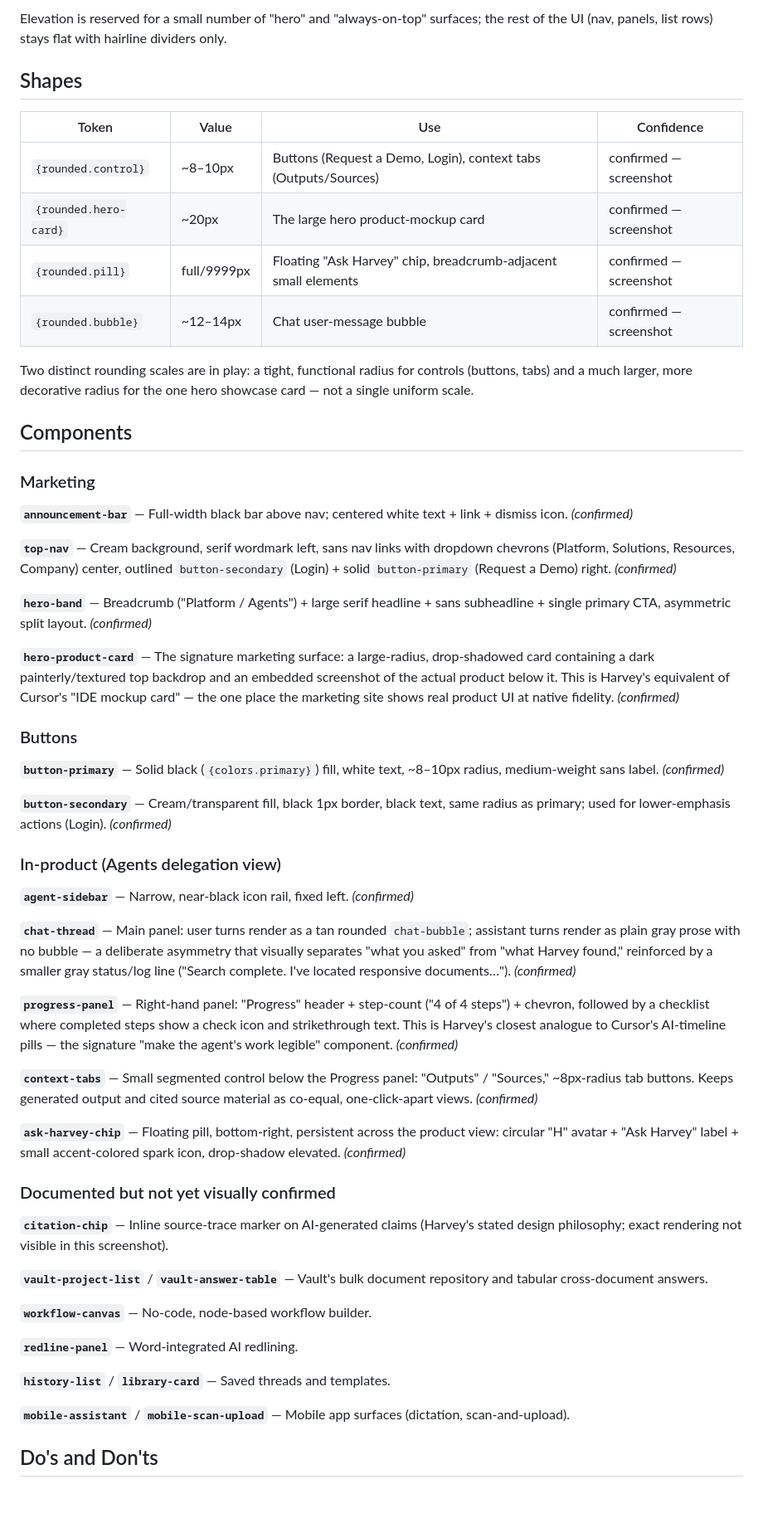
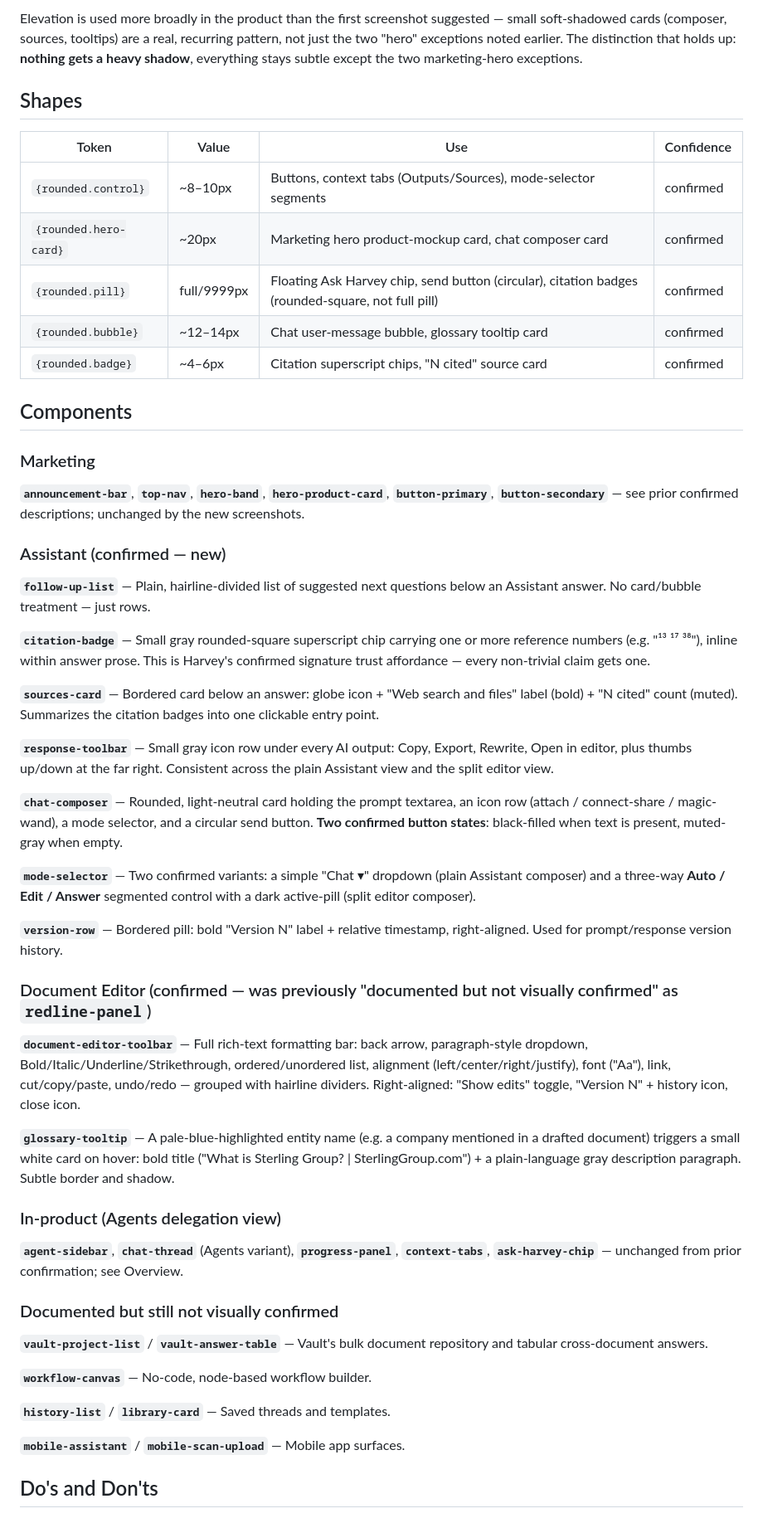
Before and after one commit to ipsitabasu/eye-for-design, a Markdown page: harvey-design.md, the part around one of its changes. Shown at 83% size. Rendered like a GitHub page; blank space fills up the shorter version.

```diff
--- a/harvey-design.md
+++ b/harvey-design.md
@@ -109,56 +119,52 @@ Harvey is **not** hairline-only — this was the biggest correction from seeing
 
-Elevation is reserved for a small number of "hero" and "always-on-top" surfaces; the rest of the UI (nav, panels, list rows) stays flat with hairline dividers only.
+Elevation is used more broadly in the product than the first screenshot suggested — small soft-shadowed cards (composer, sources, tooltips) are a real, recurring pattern, not just the two "hero" exceptions noted earlier. The distinction that holds up: **nothing gets a heavy shadow**, everything stays subtle except the two marketing-hero exceptions.
 
 ## Shapes
 
 | Token | Value | Use | Confidence |
 |---|---|---|---|
-| `{rounded.control}` | ~8–10px | Buttons (Request a Demo, Login), context tabs (Outputs/Sources) | confirmed — screenshot |
-| `{rounded.hero-card}` | ~20px | The large hero product-mockup card | confirmed — screenshot |
-| `{rounded.pill}` | full/9999px | Floating "Ask Harvey" chip, breadcrumb-adjacent small elements | confirmed — screenshot |
-| `{rounded.bubble}` | ~12–14px | Chat user-message bubble | confirmed — screenshot |
-
-Two distinct rounding scales are in play: a tight, functional radius for controls (buttons, tabs) and a much larger, more decorative radius for the one hero showcase card — not a single uniform scale.
+| `{rounded.control}` | ~8–10px | Buttons, context tabs (Outputs/Sources), mode-selector segments | confirmed |
+| `{rounded.hero-card}` | ~20px | Marketing hero product-mockup card, chat composer card | confirmed |
+| `{rounded.pill}` | full/9999px | Floating Ask Harvey chip, send button (circular), citation badges (rounded-square, not full pill) | confirmed |
+| `{rounded.bubble}` | ~12–14px | Chat user-message bubble, glossary tooltip card | confirmed |
+| `{rounded.badge}` | ~4–6px | Citation superscript chips, "N cited" source card | confirmed |
 
 ## Components
 
 ### Marketing
-**`announcement-bar`** — Full-width black bar above nav; centered white text + link + dismiss icon. *(confirmed)*
+**`announcement-bar`**, **`top-nav`**, **`hero-band`**, **`hero-product-card`**, **`button-primary`**, **`button-secondary`** — see prior confirmed descriptions; unchanged by the new screenshots.
 
-**`top-nav`** — Cream background, serif wordmark left, sans nav links with dropdown chevrons (Platform, Solutions, Resources, Company) center, outlined `button-secondary` (Login) + solid `button-primary` (Request a Demo) right. *(confirmed)*
+### Assistant (confirmed — new)
+**`follow-up-list`** — Plain, hairline-divided list of suggested next questions below an Assistant answer. No card/bubble treatment — just rows.
 
-**`hero-band`** — Breadcrumb ("Platform / Agents") + large serif headline + sans subheadline + single primary CTA, asymmetric split layout. *(confirmed)*
+**`citation-badge`** — Small gray rounded-square superscript chip carrying one or more reference numbers (e.g. "¹³ ¹⁷ ³⁸"), inline within answer prose. This is Harvey's confirmed signature trust affordance — every non-trivial claim gets one.
 
-**`hero-product-card`** — The signature marketing surface: a large-radius, drop-shadowed card containing a dark painterly/textured top backdrop and an embedded screenshot of the actual product below it. This is Harvey's equivalent of Cursor's "IDE mockup card" — the one place the marketing site shows real product UI at native fidelity. *(confirmed)*
+**`sources-card`** — Bordered card below an answer: globe icon + "Web search and files" label (bold) + "N cited" count (muted). Summarizes the citation badges into one clickable entry point.
 
-### Buttons
-**`button-primary`** — Solid black (`{colors.primary}`) fill, white text, ~8–10px radius, medium-weight sans label. *(confirmed)*
+**`response-toolbar`** — Small gray icon row under every AI output: Copy, Export, Rewrite, Open in editor, plus thumbs up/down at the far right. Consistent across the plain Assistant view and the split editor view.
 
-**`button-secondary`** — Cream/transparent fill, black 1px border, black text, same radius as primary; used for lower-emphasis actions (Login). *(confirmed)*
+**`chat-composer`** — Rounded, light-neutral card holding the prompt textarea, an icon row (attach / connect-share / magic-wand), a mode selector, and a circular send button. **Two confirmed button states**: black-filled when text is present, muted-gray when empty.
+
+**`mode-selector`** — Two confirmed variants: a simple "Chat ▾" dropdown (plain Assistant composer) and a three-way **Auto / Edit / Answer** segmented control with a dark active-pill (split editor composer).
+
+**`version-row`** — Bordered pill: bold "Version N" label + relative timestamp, right-aligned. Used for prompt/response version history.
+
+### Document Editor (confirmed — was previously "documented but not visually confirmed" as `redline-panel`)
+**`document-editor-toolbar`** — Full rich-text formatting bar: back arrow, paragraph-style dropdown, Bold/Italic/Underline/Strikethrough, ordered/unordered list, alignment (left/center/right/justify), font ("Aa"), link, cut/copy/paste, undo/redo — grouped with hairline dividers. Right-aligned: "Show edits" toggle, "Version N" + history icon, close icon.
+
+**`glossary-tooltip`** — A pale-blue-highlighted entity name (e.g. a company mentioned in a drafted document) triggers a small white card on hover: bold title ("What is Sterling Group? | SterlingGroup.com") + a plain-language gray description paragraph. Subtle border and shadow.
 
 ### In-product (Agents delegation view)
-**`agent-sidebar`** — Narrow, near-black icon rail, fixed left. *(confirmed)*
+**`agent-sidebar`**, **`chat-thread`** (Agents variant), **`progress-panel`**, **`context-tabs`**, **`ask-harvey-chip`** — unchanged from prior confirmation; see Overview.
 
-**`chat-thread`** — Main panel: user turns render as a tan rounded `chat-bubble`; assistant turns render as plain gray prose with no bubble — a deliberate asymmetry that visually separates "what you asked" from "what Harvey found," reinforced by a smaller gray status/log line ("Search complete. I've located responsive documents…"). *(confirmed)*
-
-**`progress-panel`** — Right-hand panel: "Progress" header + step-count ("4 of 4 steps") + chevron, followed by a checklist where completed steps show a check icon and strikethrough text. This is Harvey's closest analogue to Cursor's AI-timeline pills — the signature "make the agent's work legible" component. *(confirmed)*
-
-**`context-tabs`** — Small segmented control below the Progress panel: "Outputs" / "Sources," ~8px-radius tab buttons. Keeps generated output and cited source material as co-equal, one-click-apart views. *(confirmed)*
-
-**`ask-harvey-chip`** — Floating pill, bottom-right, persistent across the product view: circular "H" avatar + "Ask Harvey" label + small accent-colored spark icon, drop-shadow elevated. *(confirmed)*
-
-### Documented but not yet visually confirmed
-**`citation-chip`** — Inline source-trace marker on AI-generated claims (Harvey's stated design philosophy; exact rendering not visible in this screenshot).
-
+### Documented but still not visually confirmed
 **`vault-project-list`** / **`vault-answer-table`** — Vault's bulk document repository and tabular cross-document answers.
 
 **`workflow-canvas`** — No-code, node-based workflow builder.
 
-**`redline-panel`** — Word-integrated AI redlining.
-
 **`history-list`** / **`library-card`** — Saved threads and templates.
 
-**`mobile-assistant`** / **`mobile-scan-upload`** — Mobile app surfaces (dictation, scan-and-upload).
+**`mobile-assistant`** / **`mobile-scan-upload`** — Mobile app surfaces.
 
 ## Do's and Don'ts
 
```
Also changed, not shown: other parts of harvey-design.md (+97 -87 lines).
